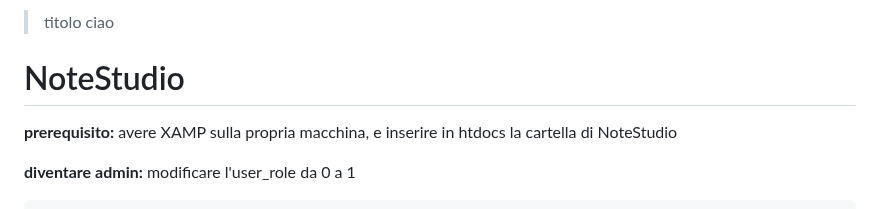
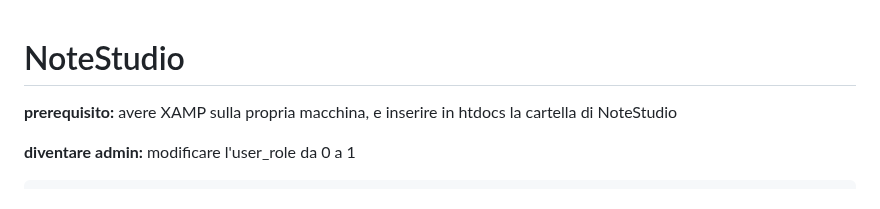
Before and after one commit to Gavoci/NoteStudio, a Markdown page: README.md, the part around the change. GitHub-like rendering.

```diff
--- a/README.md
+++ b/README.md
@@ -1,7 +1,3 @@
-> titolo
-> ciao
-
-
 # NoteStudio
 
 **prerequisito:**
```
